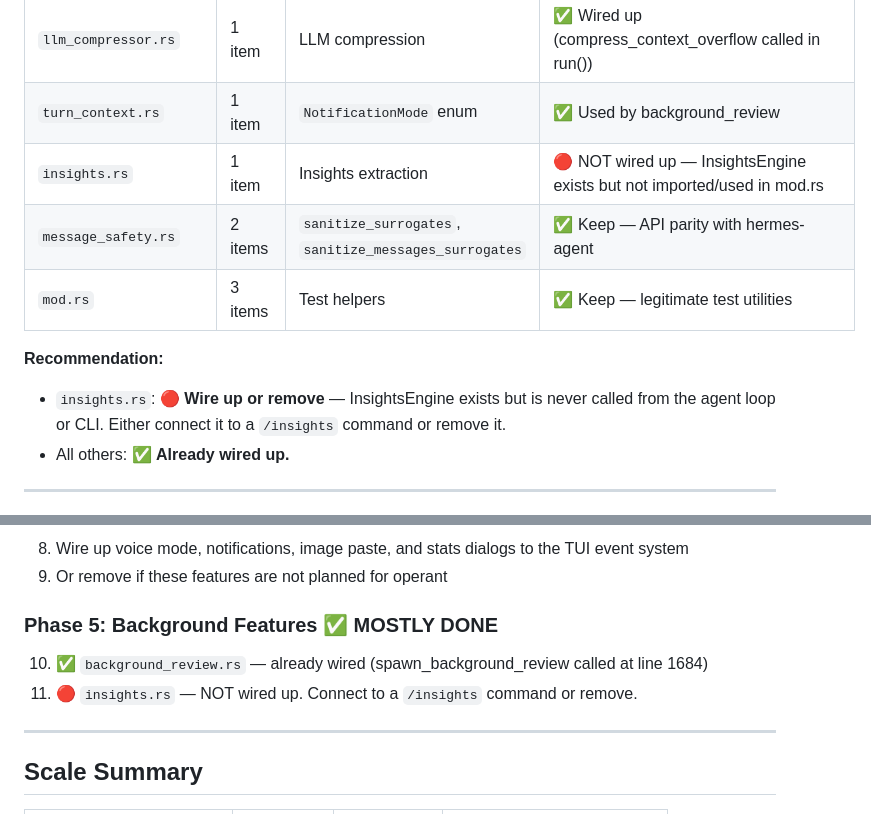
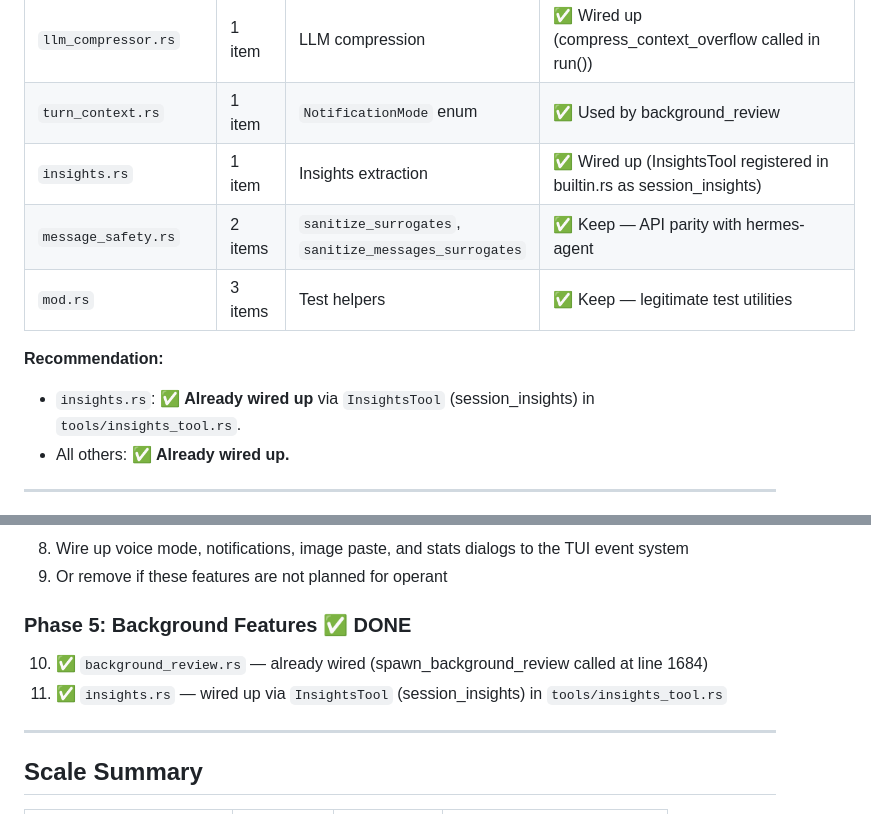
Before and after one commit to ishan-parihar/operant, a Markdown page: docs/DEAD_CODE_GAP_ANALYSIS.md, 2 parts joined by grey strips. GitHub-like rendering.

Commit message:
docs: mark insights.rs as resolved in audit (wired via InsightsTool as session_insights)

```diff
--- a/docs/DEAD_CODE_GAP_ANALYSIS.md
+++ b/docs/DEAD_CODE_GAP_ANALYSIS.md
@@ -139,12 +139,12 @@ The `LearningMutationTool` in `tools/learning_mutation_tool.rs` wraps `delete_no
 | `background_review.rs` | 2 items | Background code review | ✅ Wired up (spawn_background_review called at line 1684) |
 | `llm_compressor.rs` | 1 item | LLM compression | ✅ Wired up (compress_context_overflow called in run()) |
 | `turn_context.rs` | 1 item | `NotificationMode` enum | ✅ Used by background_review |
-| `insights.rs` | 1 item | Insights extraction | 🔴 NOT wired up — InsightsEngine exists but not imported/used in mod.rs |
+| `insights.rs` | 1 item | Insights extraction | ✅ Wired up (InsightsTool registered in builtin.rs as session_insights) |
 | `message_safety.rs` | 2 items | `sanitize_surrogates`, `sanitize_messages_surrogates` | ✅ Keep — API parity with hermes-agent |
 | `mod.rs` | 3 items | Test helpers | ✅ Keep — legitimate test utilities |
 
 **Recommendation:**
-- `insights.rs`: 🔴 **Wire up or remove** — InsightsEngine exists but is never called from the agent loop or CLI. Either connect it to a `/insights` command or remove it.
+- `insights.rs`: ✅ **Already wired up** via `InsightsTool` (session_insights) in `tools/insights_tool.rs`.
 - All others: ✅ **Already wired up.**
 
 ---
@@ -201,9 +201,9 @@ The `LearningMutationTool` in `tools/learning_mutation_tool.rs` wraps `delete_no
 8. Wire up voice mode, notifications, image paste, and stats dialogs to the TUI event system
 9. Or remove if these features are not planned for operant
 
-### Phase 5: Background Features ✅ MOSTLY DONE
+### Phase 5: Background Features ✅ DONE
 10. ✅ `background_review.rs` — already wired (spawn_background_review called at line 1684)
-11. 🔴 `insights.rs` — NOT wired up. Connect to a `/insights` command or remove.
+11. ✅ `insights.rs` — wired up via `InsightsTool` (session_insights) in `tools/insights_tool.rs`
 
 ---
 
```
